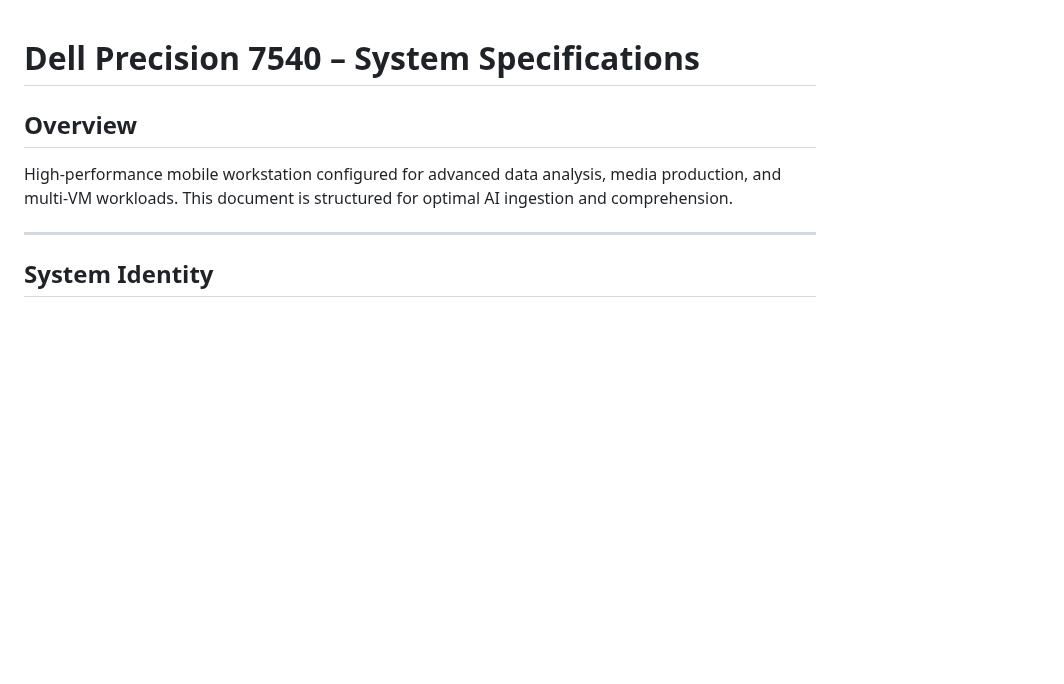
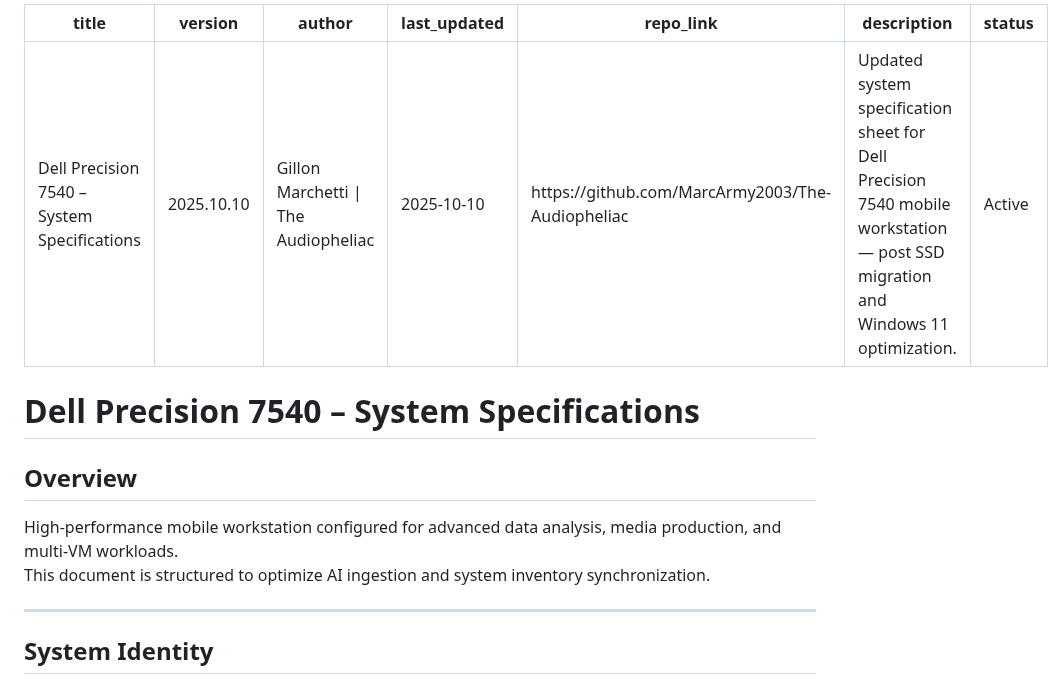
Before and after one commit to MarcArmy2003/The-Audiopheliac, a Markdown page: docs/Dell_Precision_7540_Specs.md, the part around one of its changes. Rendered like a GitHub page; blank space fills up the shorter version.

```diff
--- a/docs/Dell_Precision_7540_Specs.md
+++ b/docs/Dell_Precision_7540_Specs.md
@@ -1,7 +1,18 @@
+---
+title: "Dell Precision 7540 – System Specifications"
+version: "2025.10.10"
+author: "Gillon Marchetti | The Audiopheliac"
+last_updated: "2025-10-10"
+repo_link: "https://github.com/MarcArmy2003/The-Audiopheliac"
+description: "Updated system specification sheet for Dell Precision 7540 mobile workstation — post SSD migration and Windows 11 optimization."
+status: "Active"
+---
+
 # Dell Precision 7540 – System Specifications
 
 ## Overview
-High-performance mobile workstation configured for advanced data analysis, media production, and multi-VM workloads. This document is structured for optimal AI ingestion and comprehension.
+High-performance mobile workstation configured for advanced data analysis, media production, and multi-VM workloads.
+This document is structured to optimize AI ingestion and system inventory synchronization.
 
 ---
 
```
Also changed, not shown: other parts of docs/Dell_Precision_7540_Specs.md (+52 -33 lines).
